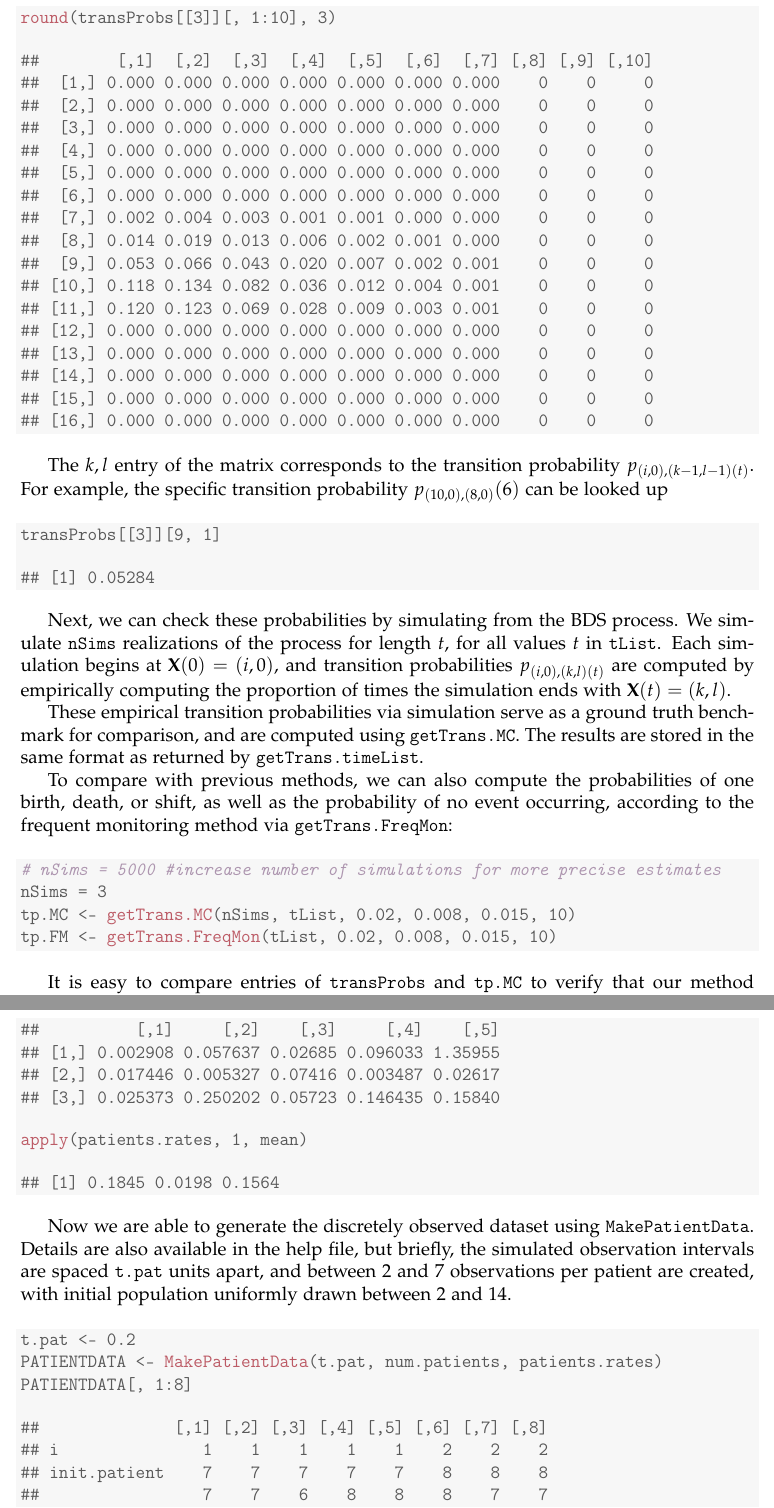
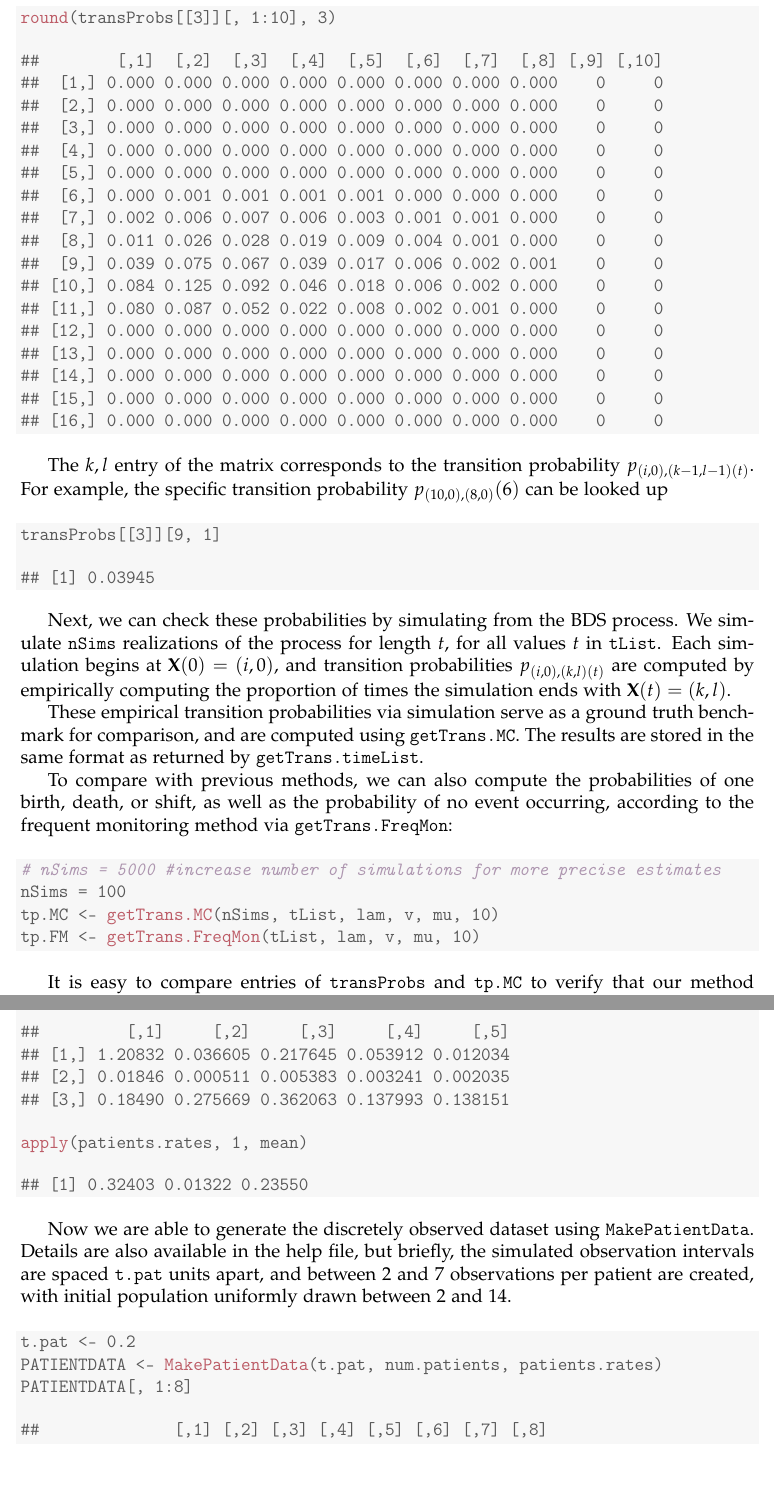
Before and after one commit to jasonxu90/bdsem, a LaTeX document (vignette/vignette.tex): two parts of pages 2 and 9 of 10, joined at a grey line, cut so that both start at the same text, the shorter picture padded with empty space. Compiled offline with pdfLaTeX.

Commit message:
Update vignette

```diff
--- a/vignette/vignette.tex
+++ b/vignette/vignette.tex
@@ -113,23 +114,23 @@ For instance, in our example the transition probabilities corresponding to $t=6$
 \hlkwd{round}(transProbs[[3]][, 1:10], 3)
 \end{alltt}
 \begin{verbatim}
-##        [,1]  [,2]  [,3]  [,4]  [,5]  [,6]  [,7] [,8] [,9] [,10]
-##  [1,] 0.000 0.000 0.000 0.000 0.000 0.000 0.000    0    0     0
-##  [2,] 0.000 0.000 0.000 0.000 0.000 0.000 0.000    0    0     0
-##  [3,] 0.000 0.000 0.000 0.000 0.000 0.000 0.000    0    0     0
-##  [4,] 0.000 0.000 0.000 0.000 0.000 0.000 0.000    0    0     0
-##  [5,] 0.000 0.000 0.000 0.000 0.000 0.000 0.000    0    0     0
-##  [6,] 0.000 0.000 0.000 0.000 0.000 0.000 0.000    0    0     0
-##  [7,] 0.002 0.004 0.003 0.001 0.001 0.000 0.000    0    0     0
-##  [8,] 0.014 0.019 0.013 0.006 0.002 0.001 0.000    0    0     0
-##  [9,] 0.053 0.066 0.043 0.020 0.007 0.002 0.001    0    0     0
-## [10,] 0.118 0.134 0.082 0.036 0.012 0.004 0.001    0    0     0
-## [11,] 0.120 0.123 0.069 0.028 0.009 0.003 0.001    0    0     0
-## [12,] 0.000 0.000 0.000 0.000 0.000 0.000 0.000    0    0     0
-## [13,] 0.000 0.000 0.000 0.000 0.000 0.000 0.000    0    0     0
-## [14,] 0.000 0.000 0.000 0.000 0.000 0.000 0.000    0    0     0
-## [15,] 0.000 0.000 0.000 0.000 0.000 0.000 0.000    0    0     0
-## [16,] 0.000 0.000 0.000 0.000 0.000 0.000 0.000    0    0     0
+##        [,1]  [,2]  [,3]  [,4]  [,5]  [,6]  [,7]  [,8] [,9] [,10]
+##  [1,] 0.000 0.000 0.000 0.000 0.000 0.000 0.000 0.000    0     0
+##  [2,] 0.000 0.000 0.000 0.000 0.000 0.000 0.000 0.000    0     0
+##  [3,] 0.000 0.000 0.000 0.000 0.000 0.000 0.000 0.000    0     0
+##  [4,] 0.000 0.000 0.000 0.000 0.000 0.000 0.000 0.000    0     0
+##  [5,] 0.000 0.000 0.000 0.000 0.000 0.000 0.000 0.000    0     0
+##  [6,] 0.000 0.001 0.001 0.001 0.001 0.000 0.000 0.000    0     0
+##  [7,] 0.002 0.006 0.007 0.006 0.003 0.001 0.001 0.000    0     0
+##  [8,] 0.011 0.026 0.028 0.019 0.009 0.004 0.001 0.000    0     0
+##  [9,] 0.039 0.075 0.067 0.039 0.017 0.006 0.002 0.001    0     0
+## [10,] 0.084 0.125 0.092 0.046 0.018 0.006 0.002 0.000    0     0
+## [11,] 0.080 0.087 0.052 0.022 0.008 0.002 0.001 0.000    0     0
+## [12,] 0.000 0.000 0.000 0.000 0.000 0.000 0.000 0.000    0     0
+## [13,] 0.000 0.000 0.000 0.000 0.000 0.000 0.000 0.000    0     0
+## [14,] 0.000 0.000 0.000 0.000 0.000 0.000 0.000 0.000    0     0
+## [15,] 0.000 0.000 0.000 0.000 0.000 0.000 0.000 0.000    0     0
+## [16,] 0.000 0.000 0.000 0.000 0.000 0.000 0.000 0.000    0     0
 \end{verbatim}
 \end{kframe}
 \end{knitrout}
@@ -142,7 +143,7 @@ The $k,l$ entry of the matrix corresponds to the transition probability $p_{(i,0
 transProbs[[3]][9, 1]
 \end{alltt}
 \begin{verbatim}
-## [1] 0.05284
+## [1] 0.03945
 \end{verbatim}
 \end{kframe}
 \end{knitrout}
@@ -157,9 +158,9 @@ To compare with previous methods, we can also compute the probabilities of one b
 \definecolor{shadecolor}{rgb}{0.969, 0.969, 0.969}\color{fgcolor}\begin{kframe}
 \begin{alltt}
 \hlcom{# nSims = 5000 #increase number of simulations for more precise estimates}
-nSims = 3
-tp.MC <- \hlkwd{getTrans.MC}(nSims, tList, 0.02, 0.008, 0.015, 10)
-tp.FM <- \hlkwd{getTrans.FreqMon}(tList, 0.02, 0.008, 0.015, 10)
+nSims = 100
+tp.MC <- \hlkwd{getTrans.MC}(nSims, tList, lam, v, mu, 10)
+tp.FM <- \hlkwd{getTrans.FreqMon}(tList, lam, v, mu, 10)
 \end{alltt}
 \end{kframe}
 \end{knitrout}
@@ -474,16 +475,16 @@ patients.rates <- \hlkwd{MakePatientRates}(patients.design, betas)
 patients.rates[, 1:5]  \hlcom{#show for first 5 patients}
 \end{alltt}
 \begin{verbatim}
-##          [,1]     [,2]    [,3]     [,4]    [,5]
-## [1,] 0.002908 0.057637 0.02685 0.096033 1.35955
-## [2,] 0.017446 0.005327 0.07416 0.003487 0.02617
-## [3,] 0.025373 0.250202 0.05723 0.146435 0.15840
+##         [,1]     [,2]     [,3]     [,4]     [,5]
+## [1,] 1.20832 0.036605 0.217645 0.053912 0.012034
+## [2,] 0.01846 0.000511 0.005383 0.003241 0.002035
+## [3,] 0.18490 0.275669 0.362063 0.137993 0.138151
 \end{verbatim}
 \begin{alltt}
 \hlkwd{apply}(patients.rates, 1, mean)
 \end{alltt}
 \begin{verbatim}
-## [1] 0.1845 0.0198 0.1564
+## [1] 0.32403 0.01322 0.23550
 \end{verbatim}
 \end{kframe}
 \end{knitrout}
@@ -499,11 +500,11 @@ PATIENTDATA[, 1:8]
 \end{alltt}
 \begin{verbatim}
 ##              [,1] [,2] [,3] [,4] [,5] [,6] [,7] [,8]
-## i               1    1    1    1    1    2    2    2
-## init.patient    7    7    7    7    7    8    8    8
-##                 7    7    6    8    8    8    7    7
-##                 7    7    6    8    8    8    7    6
-##                 0    0    0    0    0    0    0    0
+## i               1    1    1    1    2    2    3    3
+## init.patient    2    2    2    2    8    8   11   11
+##                 3    1    2    1    7    7   11   12
+##                 2    1    2    1    7    5   11   12
+##                 1    0    0    0    0    0    1    0
 \end{verbatim}
 \end{kframe}
 \end{knitrout}
```
Also changed, not shown: vignette/vignette.tex (13 more changed lines), 1 other file.
